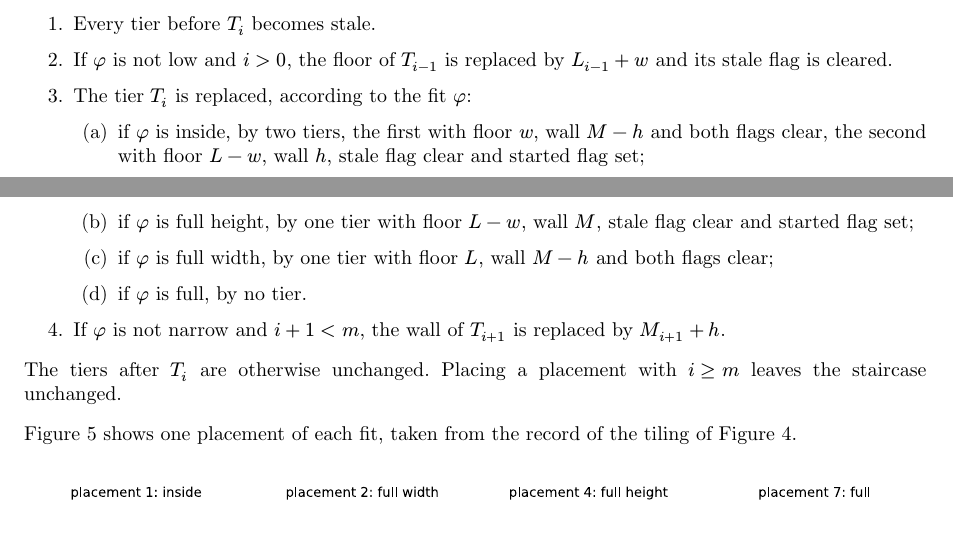
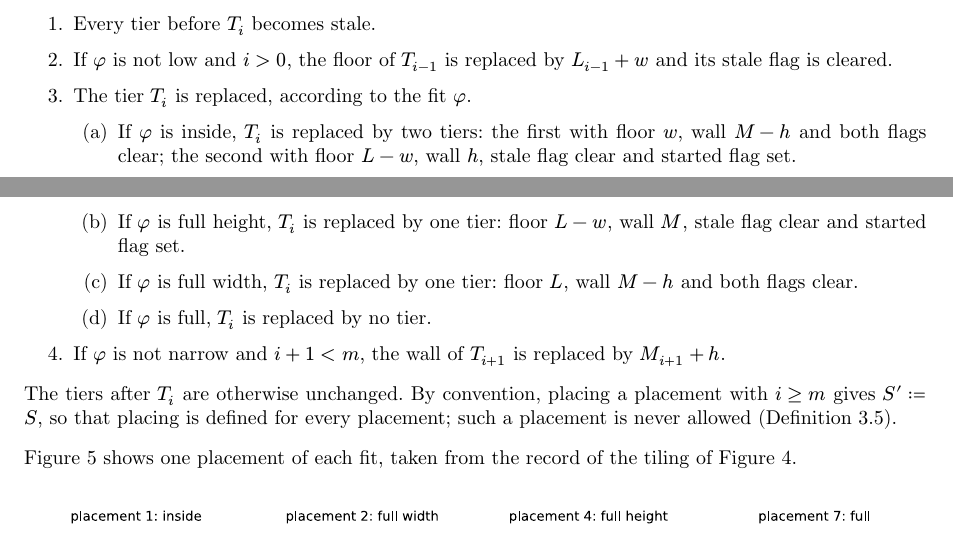
Before and after one commit to sg495/rectiling, a Typst document (paper/main.typ): two parts of pages 5 and 6 of 70 before the commit and two parts of pages 5 and 6 of 71 after it, joined at a grey line, cut so that both start at the same text. Compiled offline with Typst 0.15.

Commit message:
Present the treatment of a placement at a missing tier as a convention.
The two sentences on placements whose tier does not exist now say that they are conventions that make placing total, and that such placements are never allowed.

Co-Authored-By: Claude Fable 5.2 <noreply@anthropic.com>

```diff
--- a/paper/main.typ
+++ b/paper/main.typ
@@ -240,7 +240,7 @@ A tile that is as high as the wall has its height determined by the staircase, a
   The _positive quantity_ of $p$ is $s$ if $phi$ is inside, $M$ if $phi$ is full height, and $L$ if $phi$ is full width or full.
   If $phi$ is full, the _equation_ of $p$ is the length $L - x M$ if $o$ is wide and $M - x L$ if $o$ is tall; other placements have no equation.
   If $S$ is a real staircase, read in the main rectangle $[0, W] times [0, H]$, the _tile_ of $p$ is the quadruple $(a_i, b_i, w, h)$, where $(a_i, b_i)$ is the anchor of $T_i$.
-  A placement with $i >= m$, at a tier that does not exist, has no size, no positive quantity, no equation and no tile.
+  By convention, a placement with $i >= m$, at a tier that does not exist, has no size, no positive quantity, no equation and no tile.
 ] <def:placement>
 
 A placement and a free side determine a tile; placing it changes the staircase as follows.
@@ -251,14 +251,14 @@ A placement and a free side determine a tile; placing it changes the staircase a
   _Placing_ $p$ on $S$ with free side $s$ gives the staircase $S'$ obtained from $S$ by the following steps.
   + Every tier before $T_i$ becomes stale.
   + If $phi$ is not low and $i > 0$, the floor of $T_(i - 1)$ is replaced by $L_(i - 1) + w$ and its stale flag is cleared.
-  + The tier $T_i$ is replaced, according to the fit $phi$:
-    + if $phi$ is inside, by two tiers, the first with floor $w$, wall $M - h$ and both flags clear, the second with floor $L - w$, wall $h$, stale flag clear and started flag set;
-    + if $phi$ is full height, by one tier with floor $L - w$, wall $M$, stale flag clear and started flag set;
-    + if $phi$ is full width, by one tier with floor $L$, wall $M - h$ and both flags clear;
-    + if $phi$ is full, by no tier.
+  + The tier $T_i$ is replaced, according to the fit $phi$.
+    + If $phi$ is inside, $T_i$ is replaced by two tiers: the first with floor $w$, wall $M - h$ and both flags clear; the second with floor $L - w$, wall $h$, stale flag clear and started flag set.
+    + If $phi$ is full height, $T_i$ is replaced by one tier: floor $L - w$, wall $M$, stale flag clear and started flag set.
+    + If $phi$ is full width, $T_i$ is replaced by one tier: floor $L$, wall $M - h$ and both flags clear.
+    + If $phi$ is full, $T_i$ is replaced by no tier.
   + If $phi$ is not narrow and $i + 1 < m$, the wall of $T_(i + 1)$ is replaced by $M_(i + 1) + h$.
   The tiers after $T_i$ are otherwise unchanged.
-  Placing a placement with $i >= m$ leaves the staircase unchanged.
+  By convention, placing a placement with $i >= m$ gives $S' := S$, so that placing is defined for every placement; such a placement is never allowed (@def:admissible).
 ] <def:placing>
 
 @fig:fits shows one placement of each fit, taken from the record of the tiling of @fig:staircase.
```
